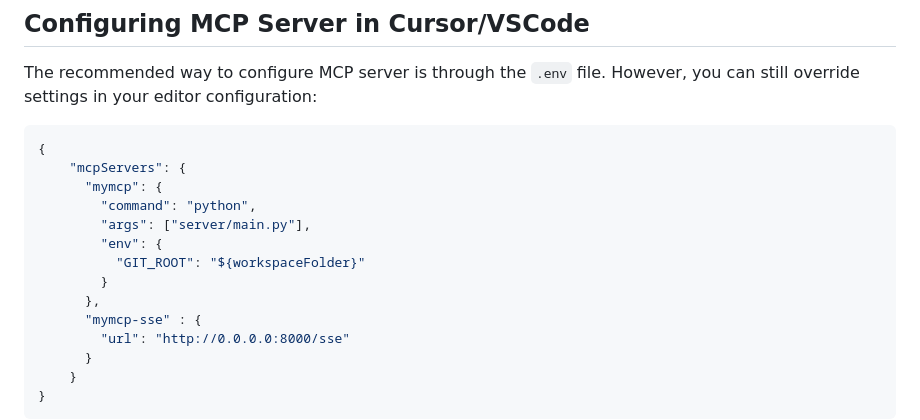
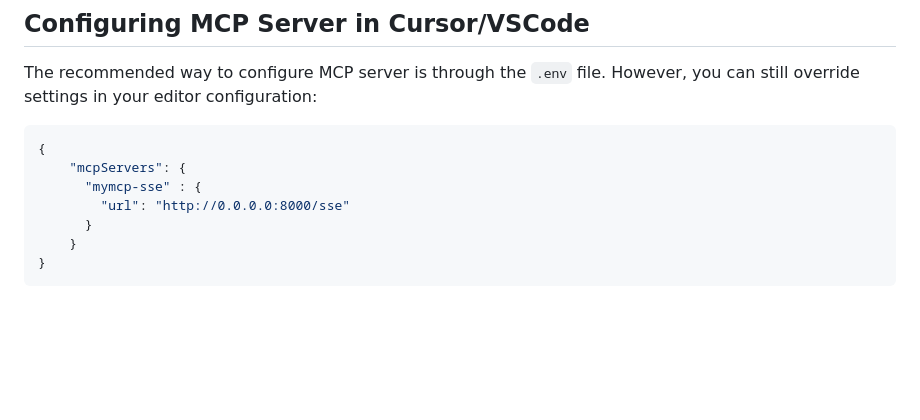
Before and after one commit to plusplusoneplusplus/mcp, a Markdown page: README.md, the part around the change. GitHub-like rendering; blank space fills up the shorter version.

Commit message:
Remove deprecated MCP server configuration from README.md

````diff
--- a/README.md
+++ b/README.md
@@ -170,13 +170,6 @@ The recommended way to configure MCP server is through the `.env` file. However,
 ```json
 {
     "mcpServers": {
-      "mymcp": {
-        "command": "python",
-        "args": ["server/main.py"],
-        "env": {
-          "GIT_ROOT": "${workspaceFolder}"
-        }
-      },
       "mymcp-sse" : {
         "url": "http://0.0.0.0:8000/sse"
       }
````
